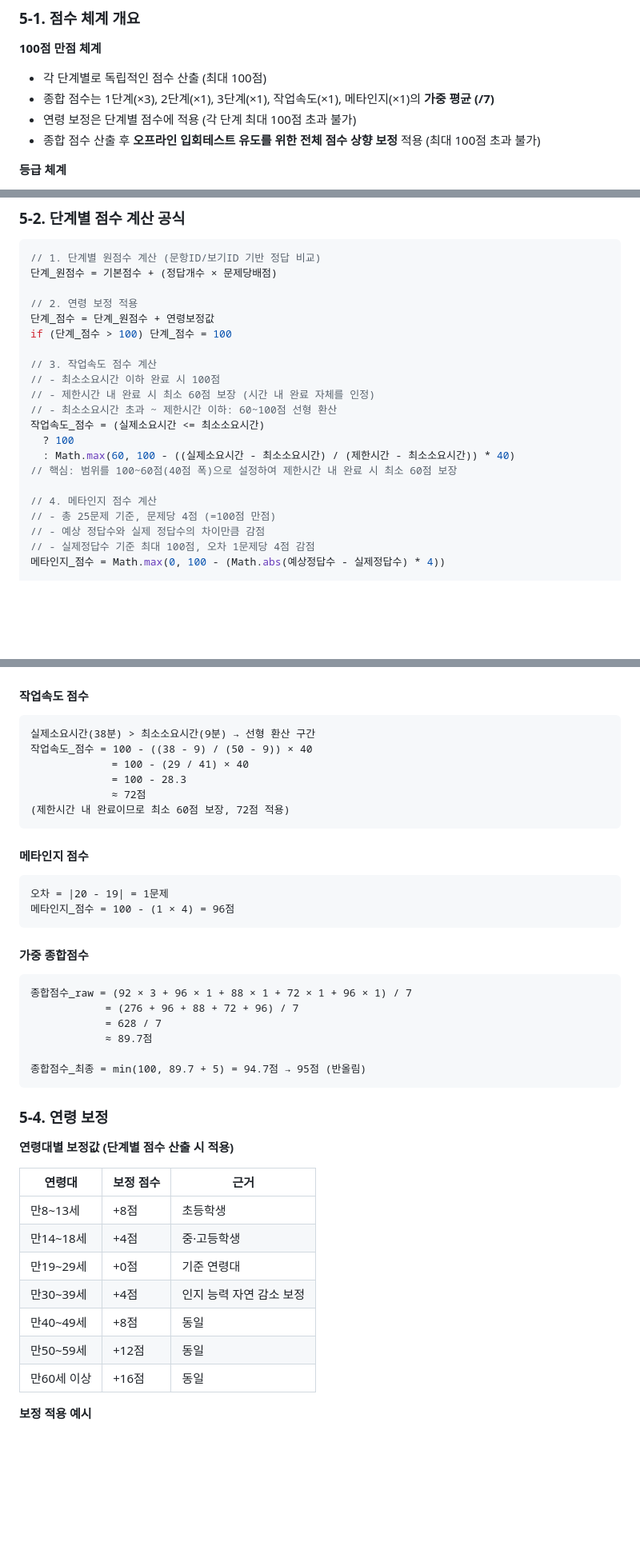
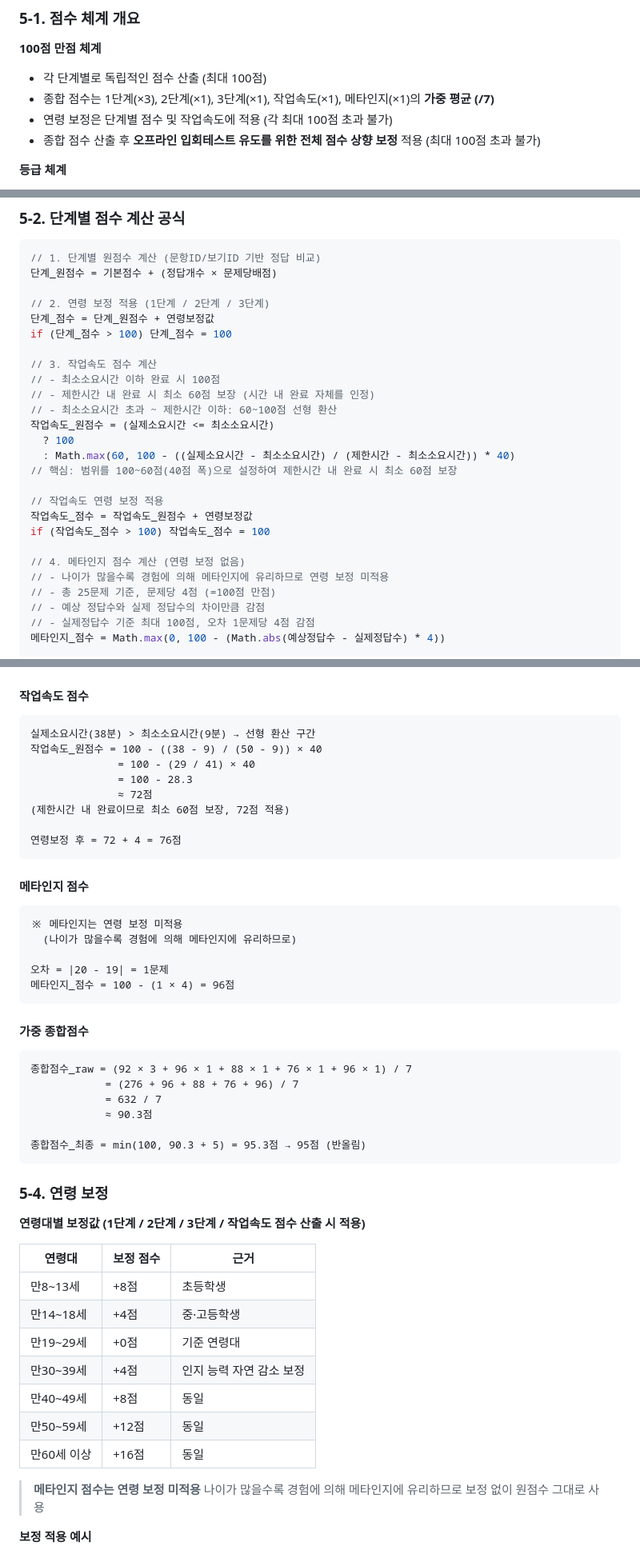
Before and after one commit to BN-SYS/ms_onlineTest, a Markdown page: README.md, 3 parts joined by grey strips. Shown at 80% size. GitHub-like rendering; blank space fills up the shorter version.

Commit message:
리드미 피드백 반영

````diff
--- a/README.md
+++ b/README.md
@@ -240,7 +240,7 @@
 
 - 각 단계별로 독립적인 점수 산출 (최대 100점)
 - 종합 점수는 1단계(×3), 2단계(×1), 3단계(×1), 작업속도(×1), 메타인지(×1)의 **가중 평균 (/7)**
-- 연령 보정은 단계별 점수에 적용 (각 단계 최대 100점 초과 불가)
+- 연령 보정은 단계별 점수 및 작업속도에 적용 (각 최대 100점 초과 불가)
 - 종합 점수 산출 후 **오프라인 입회테스트 유도를 위한 전체 점수 상향 보정** 적용 (최대 100점 초과 불가)
 
 **등급 체계**
@@ -264,7 +264,7 @@
 // 1. 단계별 원점수 계산 (문항ID/보기ID 기반 정답 비교)
 단계_원점수 = 기본점수 + (정답개수 × 문제당배점)
 
-// 2. 연령 보정 적용
+// 2. 연령 보정 적용 (1단계 / 2단계 / 3단계)
 단계_점수 = 단계_원점수 + 연령보정값
 if (단계_점수 > 100) 단계_점수 = 100
 
@@ -272,12 +272,17 @@ if (단계_점수 > 100) 단계_점수 = 100
 // - 최소소요시간 이하 완료 시 100점
 // - 제한시간 내 완료 시 최소 60점 보장 (시간 내 완료 자체를 인정)
 // - 최소소요시간 초과 ~ 제한시간 이하: 60~100점 선형 환산
-작업속도_점수 = (실제소요시간 <= 최소소요시간)
+작업속도_원점수 = (실제소요시간 <= 최소소요시간)
   ? 100
   : Math.max(60, 100 - ((실제소요시간 - 최소소요시간) / (제한시간 - 최소소요시간)) * 40)
 // 핵심: 범위를 100~60점(40점 폭)으로 설정하여 제한시간 내 완료 시 최소 60점 보장
 
-// 4. 메타인지 점수 계산
+// 작업속도 연령 보정 적용
+작업속도_점수 = 작업속도_원점수 + 연령보정값
+if (작업속도_점수 > 100) 작업속도_점수 = 100
+
+// 4. 메타인지 점수 계산 (연령 보정 없음)
+// - 나이가 많을수록 경험에 의해 메타인지에 유리하므로 연령 보정 미적용
 // - 총 25문제 기준, 문제당 4점 (=100점 만점)
 // - 예상 정답수와 실제 정답수의 차이만큼 감점
 // - 실제정답수 기준 최대 100점, 오차 1문제당 4점 감점
@@ -328,16 +333,21 @@ if (단계_점수 > 100) 단계_점수 = 100
 
 ```
 실제소요시간(38분) > 최소소요시간(9분) → 선형 환산 구간
-작업속도_점수 = 100 - ((38 - 9) / (50 - 9)) × 40
-             = 100 - (29 / 41) × 40
-             = 100 - 28.3
-             ≈ 72점
+작업속도_원점수 = 100 - ((38 - 9) / (50 - 9)) × 40
+              = 100 - (29 / 41) × 40
+              = 100 - 28.3
+              ≈ 72점
 (제한시간 내 완료이므로 최소 60점 보장, 72점 적용)
+
+연령보정 후 = 72 + 4 = 76점
 ```
 
 #### 메타인지 점수
 
 ```
+※ 메타인지는 연령 보정 미적용
+  (나이가 많을수록 경험에 의해 메타인지에 유리하므로)
+
 오차 = |20 - 19| = 1문제
 메타인지_점수 = 100 - (1 × 4) = 96점
 ```
@@ -345,17 +355,17 @@ if (단계_점수 > 100) 단계_점수 = 100
 #### 가중 종합점수
 
 ```
-종합점수_raw = (92 × 3 + 96 × 1 + 88 × 1 + 72 × 1 + 96 × 1) / 7
-            = (276 + 96 + 88 + 72 + 96) / 7
-            = 628 / 7
-            ≈ 89.7점
+종합점수_raw = (92 × 3 + 96 × 1 + 88 × 1 + 76 × 1 + 96 × 1) / 7
+            = (276 + 96 + 88 + 76 + 96) / 7
+            = 632 / 7
+            ≈ 90.3점
 
-종합점수_최종 = min(100, 89.7 + 5) = 94.7점 → 95점 (반올림)
+종합점수_최종 = min(100, 90.3 + 5) = 95.3점 → 95점 (반올림)
 ```
 
 ### 5-4. 연령 보정
 
-**연령대별 보정값 (단계별 점수 산출 시 적용)**
+**연령대별 보정값 (1단계 / 2단계 / 3단계 / 작업속도 점수 산출 시 적용)**
 
 | 연령대 | 보정 점수 | 근거 |
 |--------|---------|------|
@@ -366,6 +376,9 @@ if (단계_점수 > 100) 단계_점수 = 100
 | 만40~49세 | +8점 | 동일 |
 | 만50~59세 | +12점 | 동일 |
 | 만60세 이상 | +16점 | 동일 |
+
+> **메타인지 점수는 연령 보정 미적용**
+> 나이가 많을수록 경험에 의해 메타인지에 유리하므로 보정 없이 원점수 그대로 사용
 
 **보정 적용 예시**
 
````
Also changed, not shown: other parts of README.md (+3 -2 lines).
